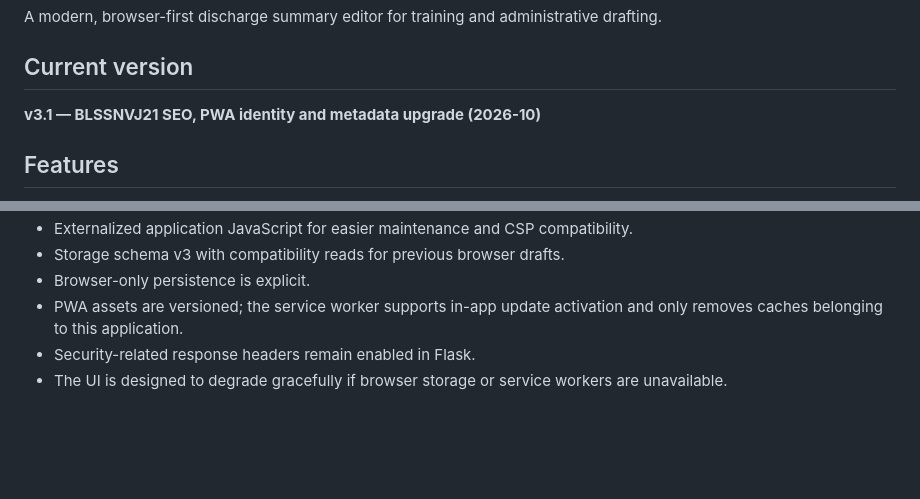
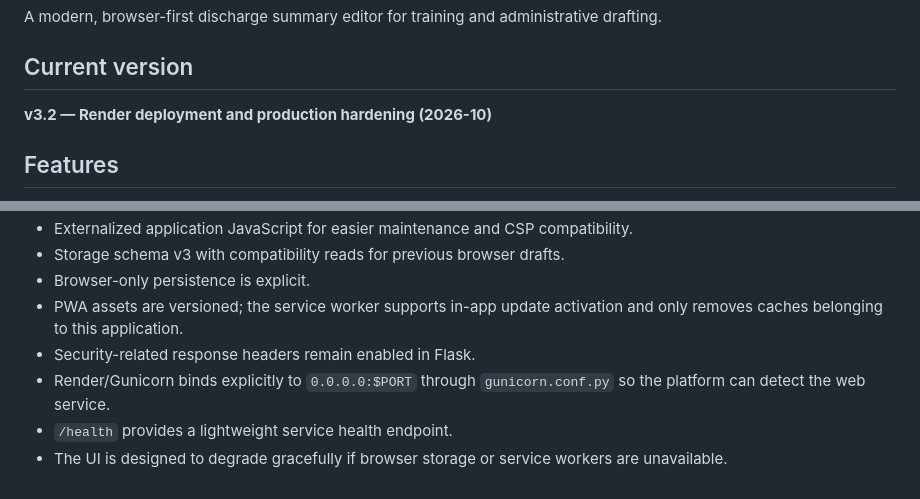
Before and after one commit to shreebalaji767/Discharge-Summary, a Markdown page: README.md, 2 parts joined by grey strips. Rendered like a GitHub page; blank space fills up the shorter version.

Commit message:
docs: document Render deployment fix and health endpoint

```diff
--- a/README.md
+++ b/README.md
@@ -3,7 +3,7 @@
 A modern, browser-first discharge summary editor for training and administrative drafting.
 
 ## Current version
-**v3.1 — BLSSNVJ21 SEO, PWA identity and metadata upgrade (2026-10)**
+**v3.2 — Render deployment and production hardening (2026-10)**
 
 ## Features
 - Responsive desktop, tablet and mobile interface
@@ -99,4 +99,6 @@ README.md
 - Browser-only persistence is explicit.
 - PWA assets are versioned; the service worker supports in-app update activation and only removes caches belonging to this application.
 - Security-related response headers remain enabled in Flask.
+- Render/Gunicorn binds explicitly to `0.0.0.0:$PORT` through `gunicorn.conf.py` so the platform can detect the web service.
+- `/health` provides a lightweight service health endpoint.
 - The UI is designed to degrade gracefully if browser storage or service workers are unavailable.
```
